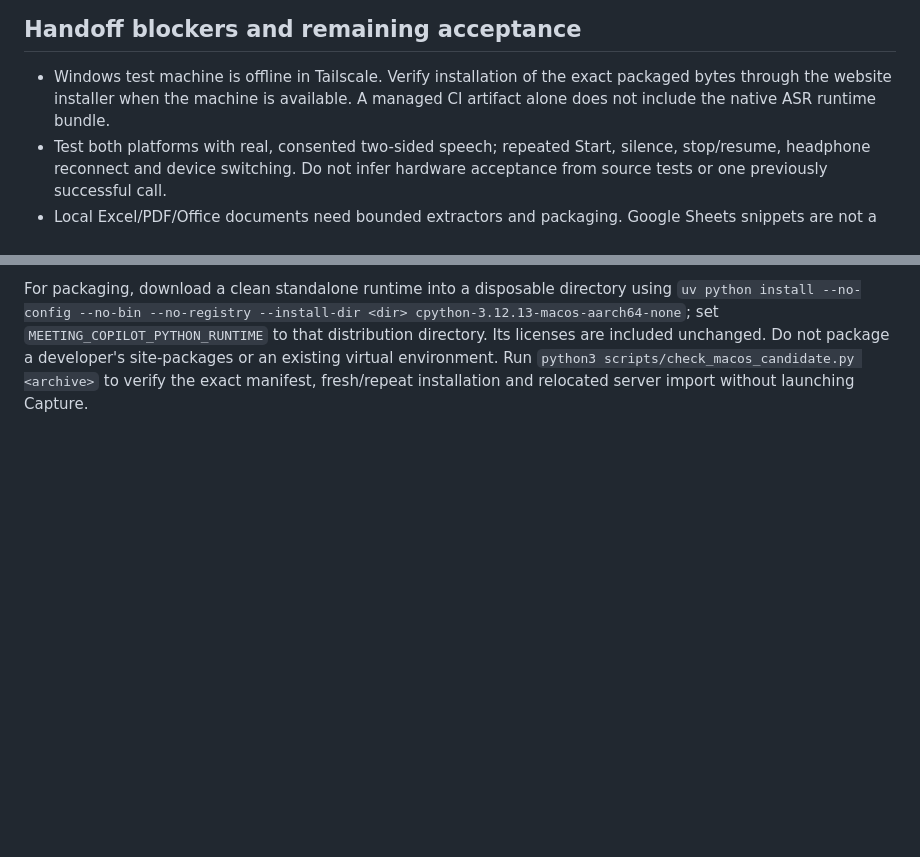
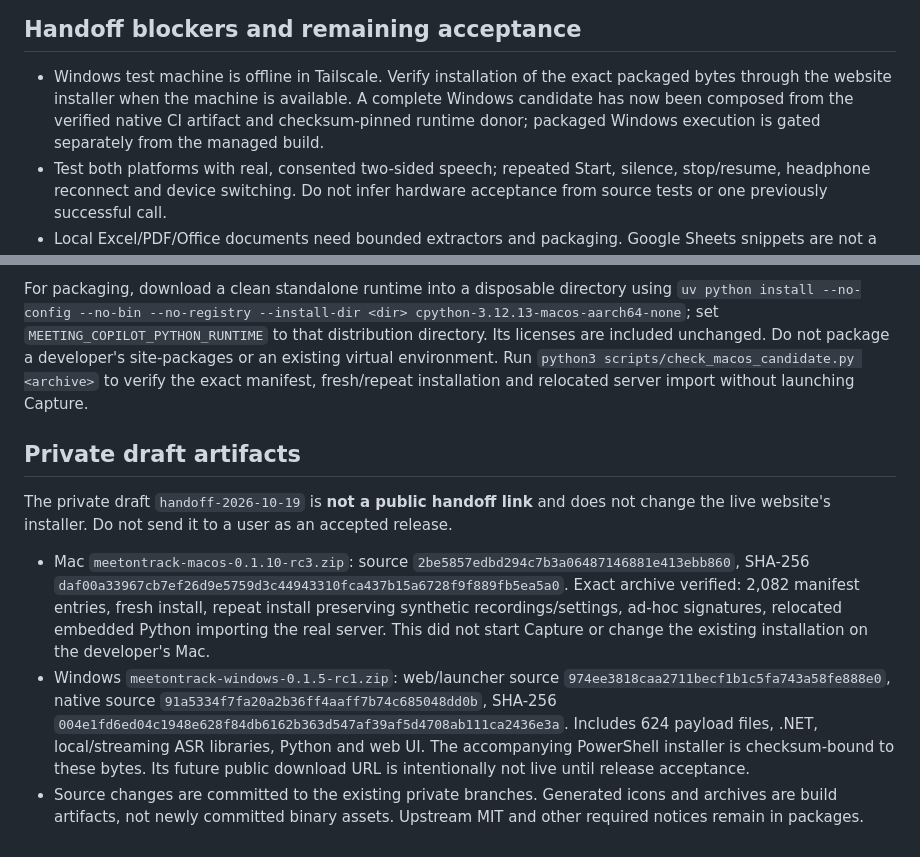
Before and after one commit to AIAgentLbs/meeting-copilot, a Markdown page: docs/releases/0.1.10-acceptance.md, 2 parts joined by grey strips. Rendered like a GitHub page; blank space fills up the shorter version.

Commit message:
docs: record exact cross-platform candidate artifacts and gates

```diff
--- a/docs/releases/0.1.10-acceptance.md
+++ b/docs/releases/0.1.10-acceptance.md
@@ -58,7 +58,9 @@ installation or an audio-device acceptance test.
 
 - Windows test machine is offline in Tailscale. Verify installation of the exact
   packaged bytes through the website installer when the machine is available.
-  A managed CI artifact alone does not include the native ASR runtime bundle.
+  A complete Windows candidate has now been composed from the verified native CI
+  artifact and checksum-pinned runtime donor; packaged Windows execution is gated
+  separately from the managed build.
 - Test both platforms with real, consented two-sided speech; repeated Start,
   silence, stop/resume, headphone reconnect and device switching. Do not infer
   hardware acceptance from source tests or one previously successful call.
@@ -90,3 +92,26 @@ distribution directory. Its licenses are included unchanged. Do not package a
 developer's site-packages or an existing virtual environment. Run
 `python3 scripts/check_macos_candidate.py <archive>` to verify the exact manifest,
 fresh/repeat installation and relocated server import without launching Capture.
+
+## Private draft artifacts
+
+The private draft `handoff-2026-10-19` is **not a public handoff link** and does not
+change the live website's installer. Do not send it to a user as an accepted release.
+
+- Mac `meetontrack-macos-0.1.10-rc3.zip`: source
+  `2be5857edbd294c7b3a06487146881e413ebb860`, SHA-256
+  `daf00a33967cb7ef26d9e5759d3c44943310fca437b15a6728f9f889fb5ea5a0`.
+  Exact archive verified: 2,082 manifest entries, fresh install, repeat install
+  preserving synthetic recordings/settings, ad-hoc signatures, relocated embedded
+  Python importing the real server. This did not start Capture or change the
+  existing installation on the developer's Mac.
+- Windows `meetontrack-windows-0.1.5-rc1.zip`: web/launcher source
+  `974ee3818caa2711becf1b1c5fa743a58fe888e0`, native source
+  `91a5334f7fa20a2b36ff4aaff7b74c685048dd0b`, SHA-256
+  `004e1fd6ed04c1948e628f84db6162b363d547af39af5d4708ab111ca2436e3a`.
+  Includes 624 payload files, .NET, local/streaming ASR libraries, Python and web UI.
+  The accompanying PowerShell installer is checksum-bound to these bytes. Its
+  future public download URL is intentionally not live until release acceptance.
+- Source changes are committed to the existing private branches. Generated icons
+  and archives are build artifacts, not newly committed binary assets. Upstream
+  MIT and other required notices remain in packages.
```
